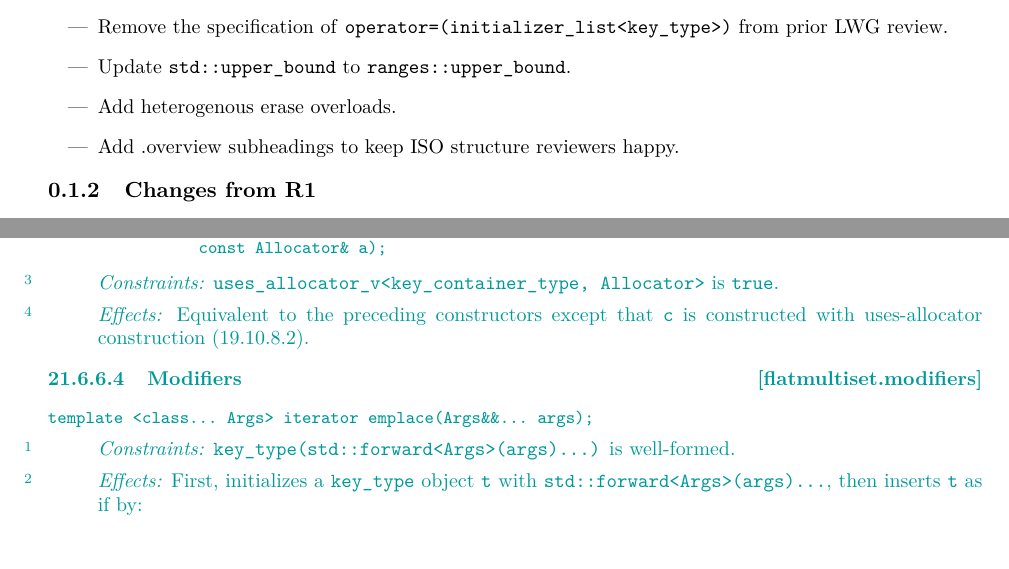
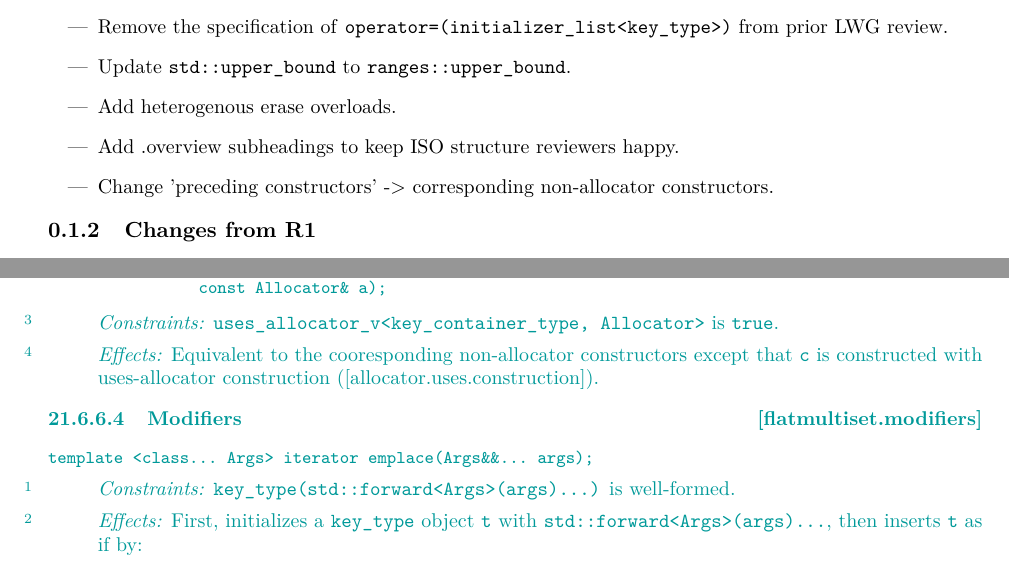
Before and after one commit to tzlaine/flat_map, a LaTeX book (paper/paper.tex, which reads paper/containers-lib.tex, paper/revisions.tex): two parts of pages 2 and 17 of 19, joined at a grey line, cut so that both start at the same text, the shorter picture padded with empty space. Compiled offline with pdfLaTeX.

Commit message:
preceding constructors -> corresponding non-allocator constructors

```diff
--- a/paper/containers-lib.tex
+++ b/paper/containers-lib.tex
@@ -1018,8 +1018,8 @@ template <class Allocator>
 \constraints \tcode{uses_allocator_v<key_container_type, Allocator>} is \tcode{true}.
 
 \pnum
-\effects Equivalent to the preceding constructors except that \tcode{c}
-is constructed with uses-allocator construction (19.10.8.2).
+\effects Equivalent to the cooresponding non-allocator constructors except that \tcode{c}
+is constructed with uses-allocator construction ([allocator.uses.construction]).
 \end{itemdescr}
 
 \rSec3[flatmultiset.modifiers]{Modifiers}
--- a/paper/revisions.tex
+++ b/paper/revisions.tex
@@ -13,6 +13,7 @@
   \item Update \tcode{std::upper_bound} to \tcode{ranges::upper_bound}.
   \item Add heterogenous erase overloads.
   \item Add .overview subheadings to keep ISO structure reviewers happy.
+  \item Change 'preceding constructors' -> corresponding non-allocator constructors.
 \end{itemize}
 
 \subsection{Changes from R1}
```
Also changed, not shown: paper/containers-lib.tex (2 more changed lines).
